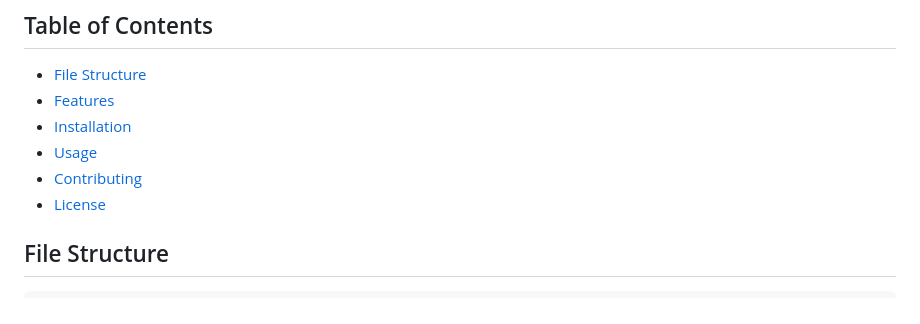
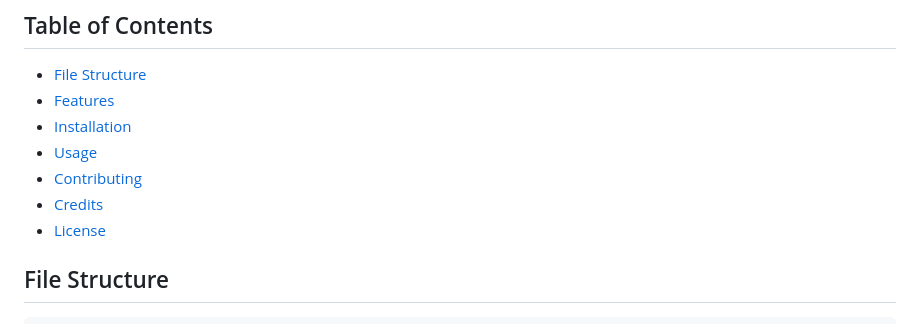
Before and after one commit to Muhammad315/php-product-manager, a Markdown page: README.md, the part around the change. GitHub-like rendering.

Commit message:
Update README.md
minor changes.

```diff
--- a/README.md
+++ b/README.md
@@ -9,6 +9,7 @@ PHP Product Manager is a web application designed to manage user profiles, produ
 - [Installation](#installation)
 - [Usage](#usage)
 - [Contributing](#contributing)
+- [Credits](#credits)
 - [License](#license)
 
 ## File Structure
```
